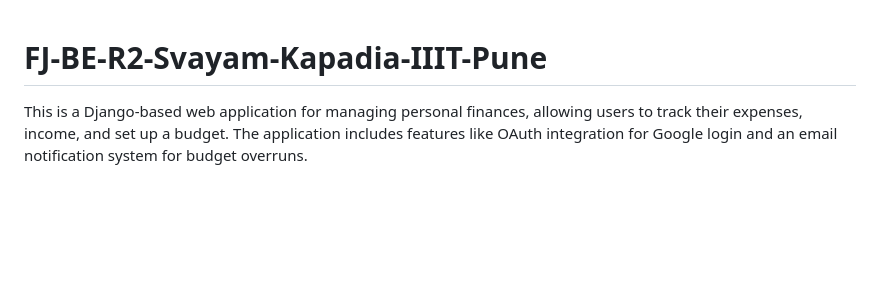
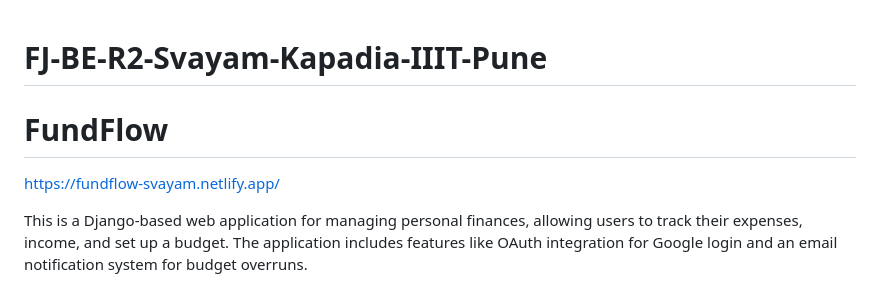
Before and after one commit to K-Svayam05/FJ-BE-R2-Svayam-Kapadia-IIIT-Pune, a Markdown page: README.md, the part around the change. Drawn GitHub-style; blank space fills up the shorter version.

```diff
--- a/README.md
+++ b/README.md
@@ -1,4 +1,6 @@
 # FJ-BE-R2-Svayam-Kapadia-IIIT-Pune
+# FundFlow
+https://fundflow-svayam.netlify.app/
 
 This is a Django-based web application for managing personal finances, allowing users to track their expenses, income, and set up a budget. The application includes features like OAuth integration for Google login and an email notification system for budget overruns.
 
```
